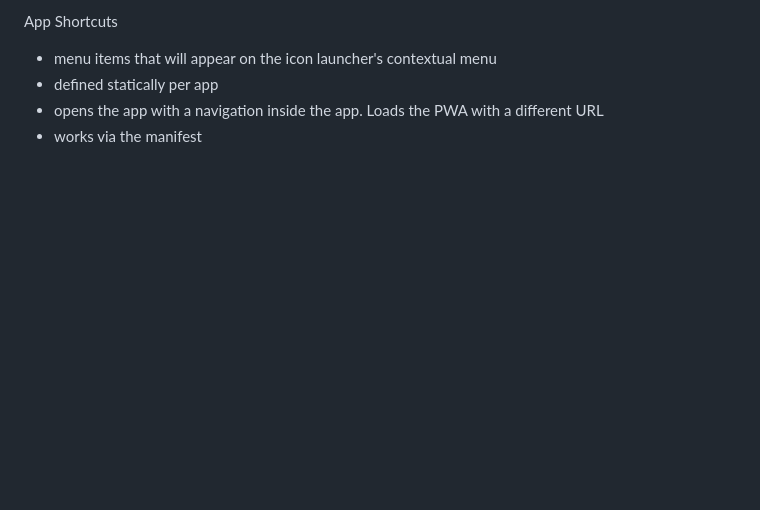
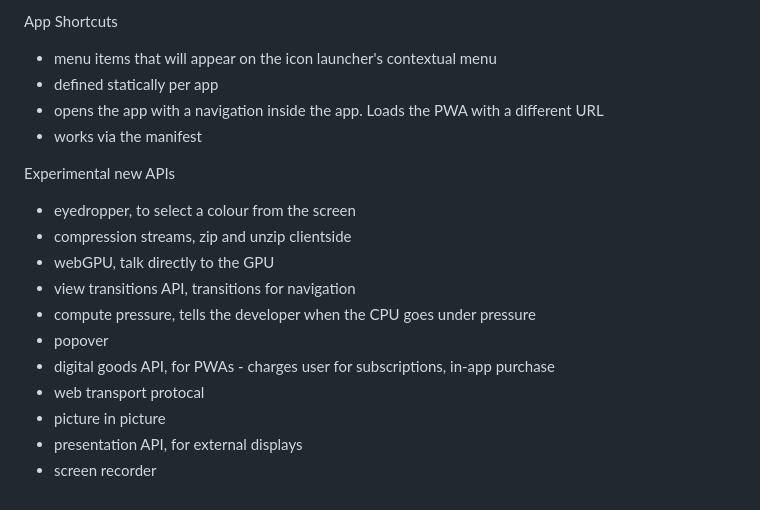
Before and after one commit to andreidobrinski/a-tour-of-web-capabilities-fm-course, a Markdown page: notes.md, the part around the change. Drawn GitHub-style; blank space fills up the shorter version.

Commit message:
experimental APIs

```diff
--- a/notes.md
+++ b/notes.md
@@ -318,3 +318,17 @@ App Shortcuts
 - defined statically per app
 - opens the app with a navigation inside the app. Loads the PWA with a different URL
 - works via the manifest
+
+Experimental new APIs
+
+- eyedropper, to select a colour from the screen
+- compression streams, zip and unzip clientside
+- webGPU, talk directly to the GPU
+- view transitions API, transitions for navigation
+- compute pressure, tells the developer when the CPU goes under pressure
+- popover
+- digital goods API, for PWAs - charges user for subscriptions, in-app purchase
+- web transport protocal
+- picture in picture
+- presentation API, for external displays
+- screen recorder
```
